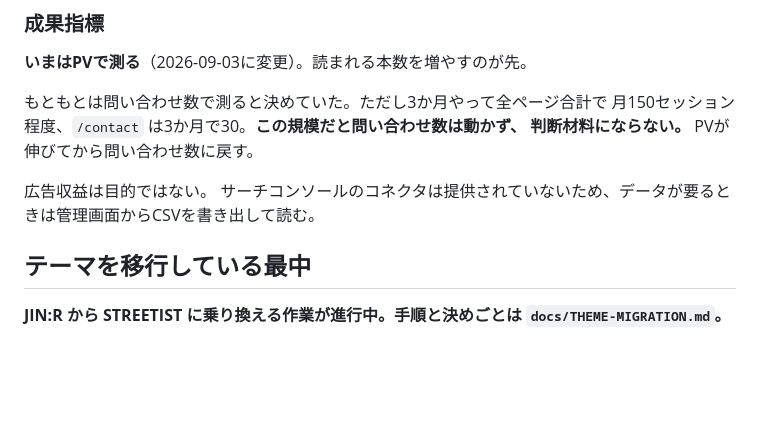
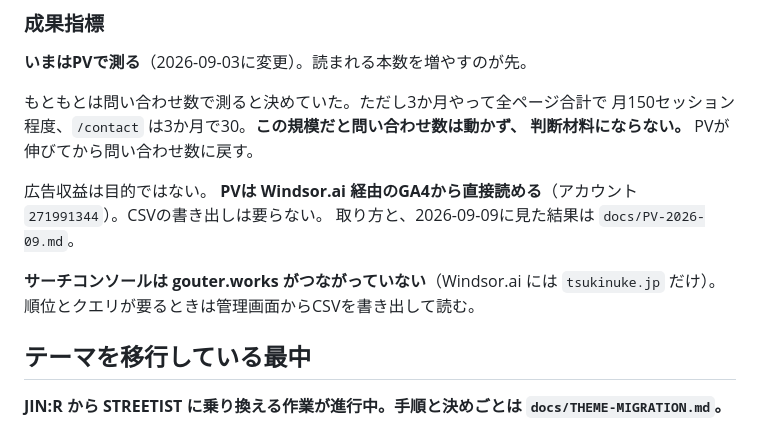
Before and after one commit to gouterworks/gouter, a Markdown page: CLAUDE.md, the part around the change. GitHub-like rendering; blank space fills up the shorter version.

```diff
--- a/CLAUDE.md
+++ b/CLAUDE.md
@@ -40,7 +40,11 @@ Goûter（グーテ）のコーポレートサイト。WordPressの自作テー
 判断材料にならない。** PVが伸びてから問い合わせ数に戻す。
 
 広告収益は目的ではない。
-サーチコンソールのコネクタは提供されていないため、データが要るときは管理画面からCSVを書き出して読む。
+**PVは Windsor.ai 経由のGA4から直接読める**（アカウント `271991344`）。CSVの書き出しは要らない。
+取り方と、2026-09-09に見た結果は `docs/PV-2026-09.md`。
+
+**サーチコンソールは gouter.works がつながっていない**（Windsor.ai には `tsukinuke.jp` だけ）。
+順位とクエリが要るときは管理画面からCSVを書き出して読む。
 
 ## テーマを移行している最中
 
```
Also changed, not shown: docs/PV-2026-09.md (added, +119 -0 lines).
